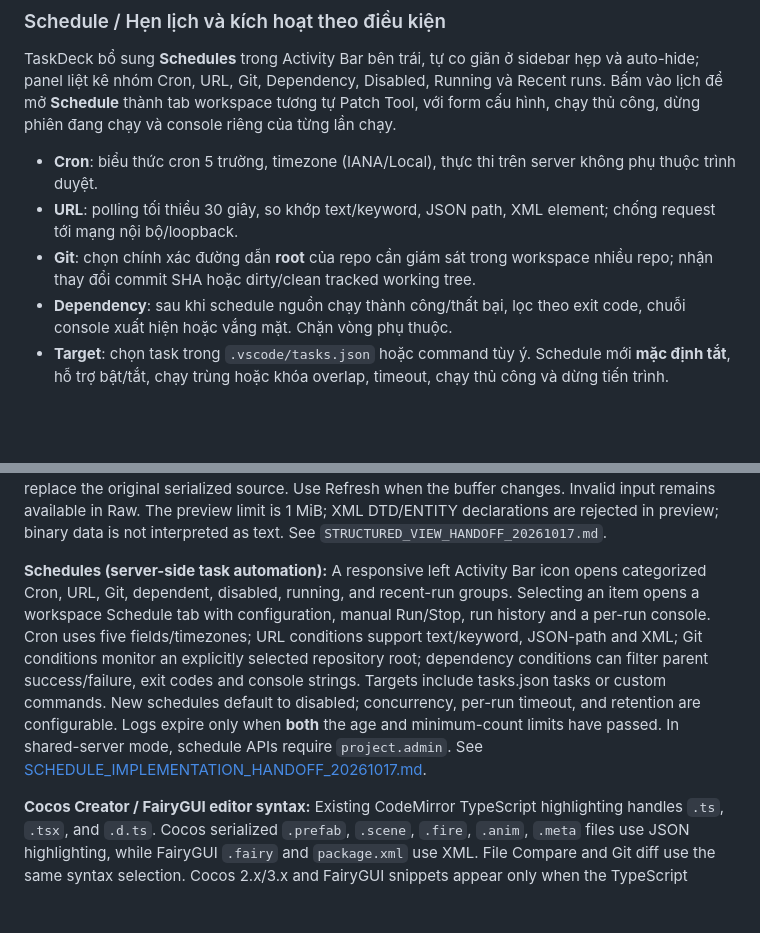
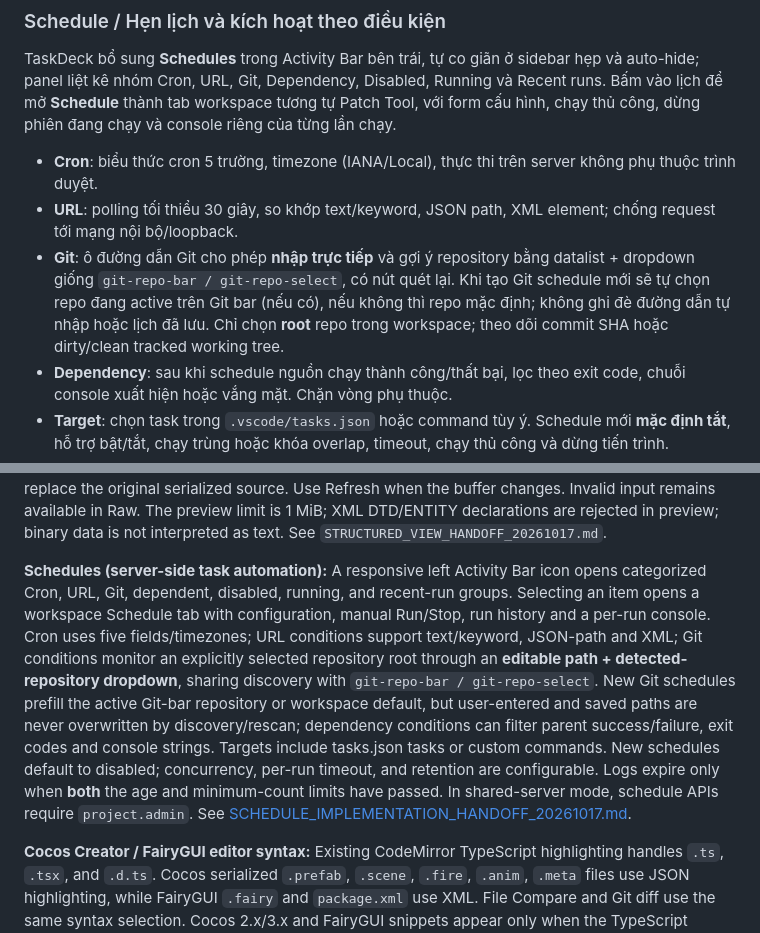
Before and after one commit to hacrot3000/PatchAndCollectionToolForAI, a Markdown page: vscode_tasks_menu_go/README.md, 2 parts joined by grey strips. GitHub-like rendering; blank space fills up the shorter version.

Commit message:
docs(readme): document editable Git repository suggestions for Schedules in both languages

```diff
--- a/vscode_tasks_menu_go/README.md
+++ b/vscode_tasks_menu_go/README.md
@@ -144,7 +144,7 @@ TaskDeck bổ sung **Schedules** trong Activity Bar bên trái, tự co giãn
 
 - **Cron**: biểu thức cron 5 trường, timezone (IANA/Local), thực thi trên server không phụ thuộc trình duyệt.
 - **URL**: polling tối thiểu 30 giây, so khớp text/keyword, JSON path, XML element; chống request tới mạng nội bộ/loopback.
-- **Git**: chọn chính xác đường dẫn **root** của repo cần giám sát trong workspace nhiều repo; nhận thay đổi commit SHA hoặc dirty/clean tracked working tree.
+- **Git**: ô đường dẫn Git cho phép **nhập trực tiếp** và gợi ý repository bằng datalist + dropdown giống `git-repo-bar / git-repo-select`, có nút quét lại. Khi tạo Git schedule mới sẽ tự chọn repo đang active trên Git bar (nếu có), nếu không thì repo mặc định; không ghi đè đường dẫn tự nhập hoặc lịch đã lưu. Chỉ chọn **root** repo trong workspace; theo dõi commit SHA hoặc dirty/clean tracked working tree.
 - **Dependency**: sau khi schedule nguồn chạy thành công/thất bại, lọc theo exit code, chuỗi console xuất hiện hoặc vắng mặt. Chặn vòng phụ thuộc.
 - **Target**: chọn task trong `.vscode/tasks.json` hoặc command tùy ý. Schedule mới **mặc định tắt**, hỗ trợ bật/tắt, chạy trùng hoặc khóa overlap, timeout, chạy thủ công và dừng tiến trình.
 - **History**: mỗi run có log riêng; chỉ xóa khi **vừa quá N ngày vừa vượt N lần chạy gần nhất**. Giới hạn concurrent chạy và lượng log để tránh chiếm tài nguyên.
@@ -630,7 +630,7 @@ Copy bằng Directory Compare luôn yêu cầu xác nhận. Các API copy Host v
 
 **Build/config syntax & Structured View:** Gradle/Groovy (`*.gradle`, `*.groovy`), Gradle Kotlin DSL (`*.gradle.kts` through Kotlin), ProGuard/R8 (`*.pro`), JSON/XML/YAML/TOML/INI/properties, CSV and TSV are recognized by the editor. JSON/XML, Cocos serialized JSON and FairyGUI XML provide **Raw / Pretty / Tree** views; CSV/TSV provide **Raw / Pretty / Table**. Pretty, Tree and Table are **read-only presentations of the current editor buffer**, not file edits: they never write, trigger dirty state, or replace the original serialized source. Use Refresh when the buffer changes. Invalid input remains available in Raw. The preview limit is 1 MiB; XML DTD/ENTITY declarations are rejected in preview; binary data is not interpreted as text. See `STRUCTURED_VIEW_HANDOFF_20261017.md`.
 
-**Schedules (server-side task automation):** A responsive left Activity Bar icon opens categorized Cron, URL, Git, dependent, disabled, running, and recent-run groups. Selecting an item opens a workspace Schedule tab with configuration, manual Run/Stop, run history and a per-run console. Cron uses five fields/timezones; URL conditions support text/keyword, JSON-path and XML; Git conditions monitor an explicitly selected repository root; dependency conditions can filter parent success/failure, exit codes and console strings. Targets include tasks.json tasks or custom commands. New schedules default to disabled; concurrency, per-run timeout, and retention are configurable. Logs expire only when **both** the age and minimum-count limits have passed. In shared-server mode, schedule APIs require `project.admin`. See [SCHEDULE_IMPLEMENTATION_HANDOFF_20261017.md](SCHEDULE_IMPLEMENTATION_HANDOFF_20261017.md).
+**Schedules (server-side task automation):** A responsive left Activity Bar icon opens categorized Cron, URL, Git, dependent, disabled, running, and recent-run groups. Selecting an item opens a workspace Schedule tab with configuration, manual Run/Stop, run history and a per-run console. Cron uses five fields/timezones; URL conditions support text/keyword, JSON-path and XML; Git conditions monitor an explicitly selected repository root through an **editable path + detected-repository dropdown**, sharing discovery with `git-repo-bar / git-repo-select`. New Git schedules prefill the active Git-bar repository or workspace default, but user-entered and saved paths are never overwritten by discovery/rescan; dependency conditions can filter parent success/failure, exit codes and console strings. Targets include tasks.json tasks or custom commands. New schedules default to disabled; concurrency, per-run timeout, and retention are configurable. Logs expire only when **both** the age and minimum-count limits have passed. In shared-server mode, schedule APIs require `project.admin`. See [SCHEDULE_IMPLEMENTATION_HANDOFF_20261017.md](SCHEDULE_IMPLEMENTATION_HANDOFF_20261017.md).
 
 **Cocos Creator / FairyGUI editor syntax:** Existing CodeMirror TypeScript highlighting handles `.ts`, `.tsx`, and `.d.ts`. Cocos serialized `.prefab`, `.scene`, `.fire`, `.anim`, `.meta` files use JSON highlighting, while FairyGUI `.fairy` and `package.xml` use XML. File Compare and Git diff use the same syntax selection. Cocos 2.x/3.x and FairyGUI snippets appear only when the TypeScript source references their APIs, leaving ordinary TypeScript completions unchanged. Binary `.bin`/`.fui` packages are not interpreted as text/XML. See `COCOS_FAIRYGUI_SYNTAX_HANDOFF_20261017.md`.
 
```
